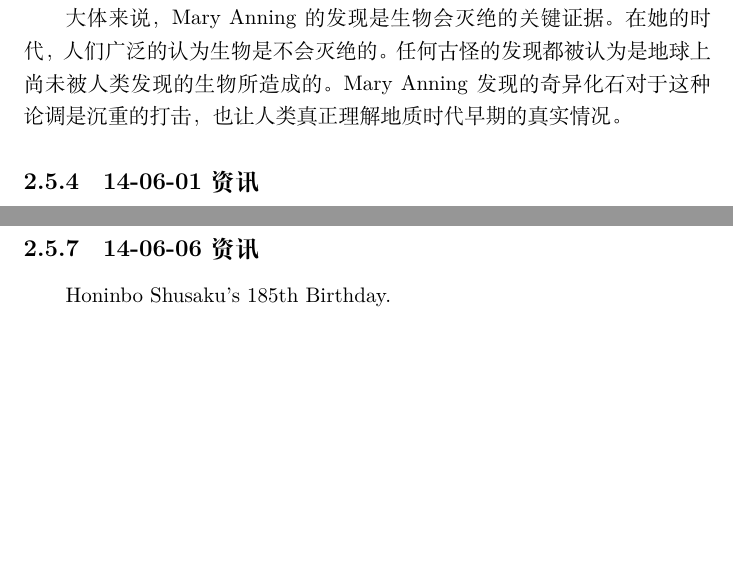
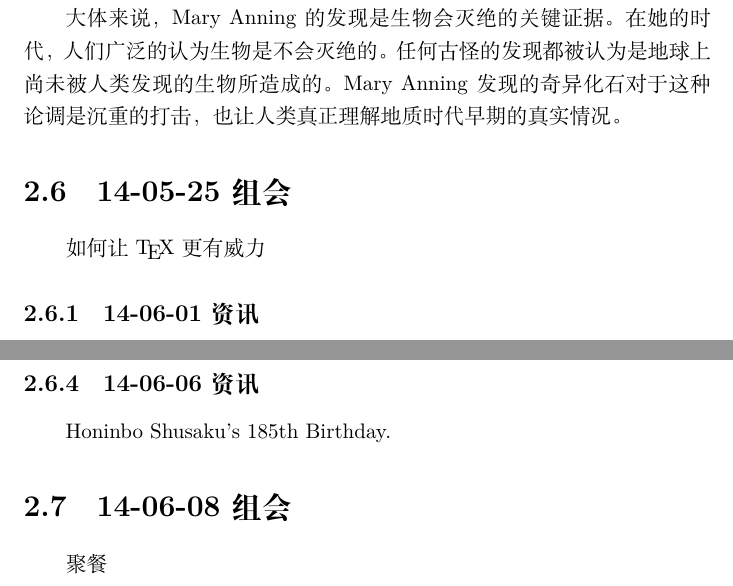
Before and after one commit to Rholais/debug-note, a LaTeX document (ISTC/140523Report/template_Report.tex): two parts of pages 19 and 21 of 21, joined at a grey line, cut so that both start at the same text, the shorter picture padded with empty space. Compiled offline with XeLaTeX.

Commit message:
Update template_Report.tex
Having dinner~

```diff
--- a/ISTC/140523Report/template_Report.tex
+++ b/ISTC/140523Report/template_Report.tex
@@ -346,6 +346,8 @@ numberstyle=\footnotesize
 		纪念英国早期化石收集者及古生物学家 Mary Anning 诞辰 215 周年.
 
 		大体来说，Mary Anning 的发现是生物会灭绝的关键证据。在她的时代，人们广泛的认为生物是不会灭绝的。任何古怪的发现都被认为是地球上尚未被人类发现的生物所造成的。Mary Anning 发现的奇异化石对于这种论调是沉重的打击，也让人类真正理解地质时代早期的真实情况。
+\section{14-05-25 组会}
+	如何让 \TeX 更有威力
 	\subsection{14-06-01 资讯}
 		庆祝六一儿童节！
 	\subsection{14-06-02 资讯}
@@ -354,4 +356,6 @@ numberstyle=\footnotesize
 		\href{http://notepad-plus-plus.org/zh/download/v6.6.4.html}{Notepad++ v6.6.4}
 	\subsection{14-06-06 资讯}
 		Honinbo Shusaku's 185th Birthday.
+\section{14-06-08 组会}
+	聚餐~
 \end{document}
```
